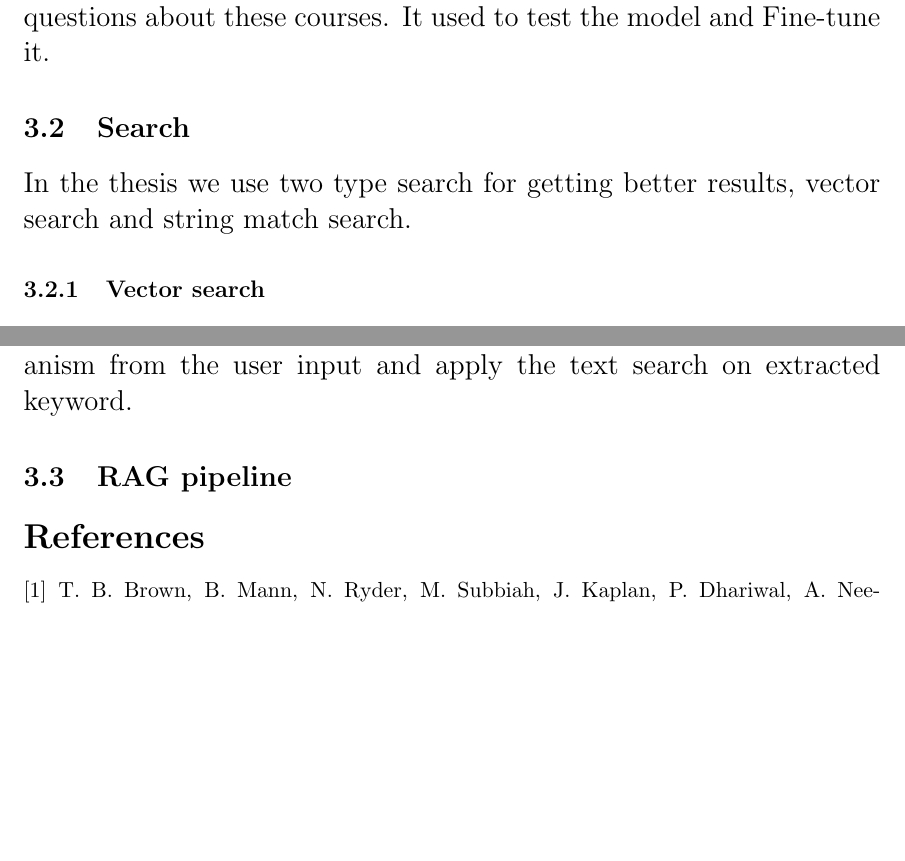
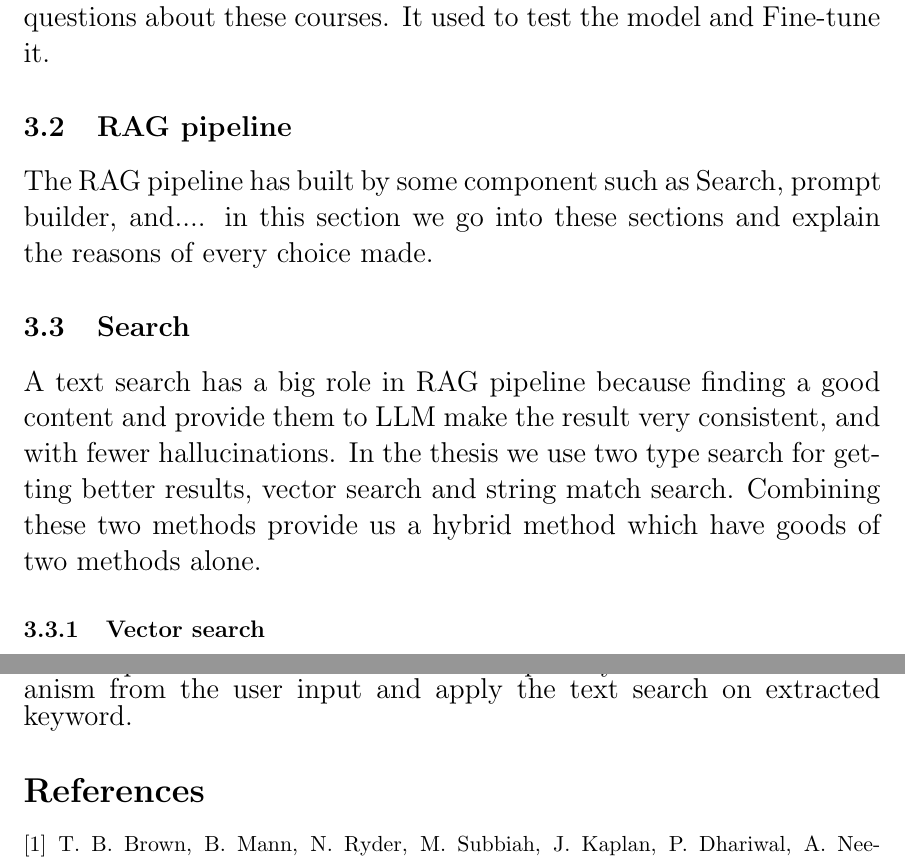
Before and after one commit to behroozbc/payan-naame, a LaTeX paper (ketabche/main.tex, which reads ketabche/chapters/chi-kar-kardam/main.tex): two parts of pages 5 and 6 of 6, joined at a grey line, cut so that both start at the same text, the shorter picture padded with empty space. Compiled offline with pdfLaTeX.

Commit message:
change places and rag pipline

```diff
--- a/ketabche/chapters/chi-kar-kardam/main.tex
+++ b/ketabche/chapters/chi-kar-kardam/main.tex
@@ -35,8 +35,18 @@ This dataset has over 70 questions about these courses. It used to test the mode
 
 % We need the data and vector search for and searching on the content of the math hop math hop by default provide a good text search base but it does not contain vector search so we built a vector search from the content of the math hub with the condition that we store the URI and the content of every and after be try the multi embedding model to see how embedding better embedding get better result in the content of the math hub and the result is when you increase the embedding dimension over 1000 vector dim the result become very bad but in less than 1000 the result is good and you can search with the good result
 % After that we used I am waiting for the tracking process and thinking how we can use it for an hour simple rag pipeline before applying the other things
+
+
+\subsection{RAG pipeline}
+
+The RAG pipeline has built by some component such as Search, prompt builder, and....
+in this section we go into these sections and explain the reasons of every choice made.
+
 \subsection{Search}
+A text search has a big role in RAG pipeline because finding a good content and provide them to LLM make the result
+very consistent, and with fewer hallucinations.
 In the thesis we use two type search for getting better results, vector search and string match search.
+Combining these two methods provide us a hybrid method which have goods of two methods alone.
 \subsubsection{Vector search}
 After constructing the dataset, we need to retrieve related information for our RAFT pipeline.
 By default, MathHub offers a robust text-based search system; however, it does not support vector-based search.
@@ -58,5 +68,3 @@ related content with low score because the text search need only the "NP hard" k
 
 This problem motivated me to develop a keyword extractor mechanism from the user input and apply the text search
 on extracted keyword.
-
-\subsection{RAG pipeline}
```
